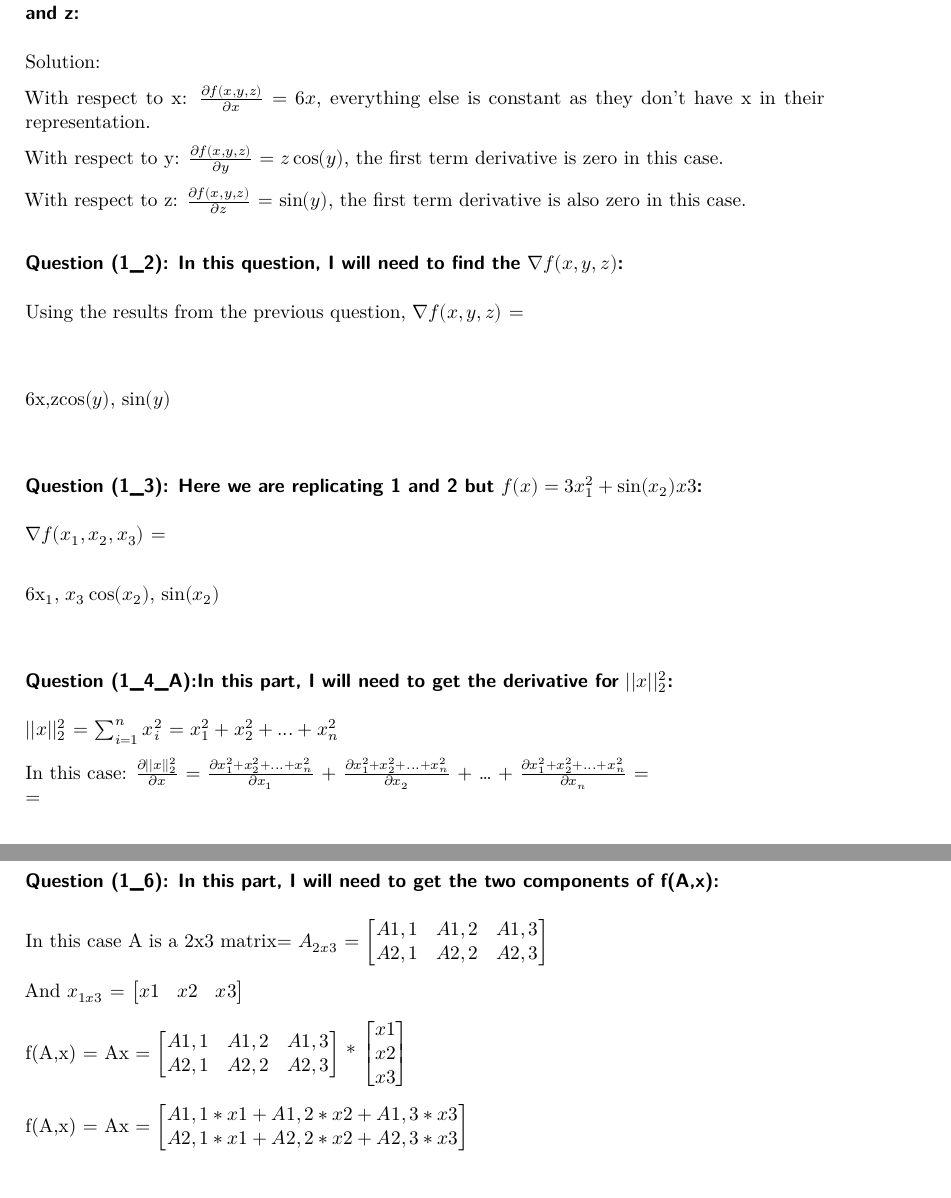
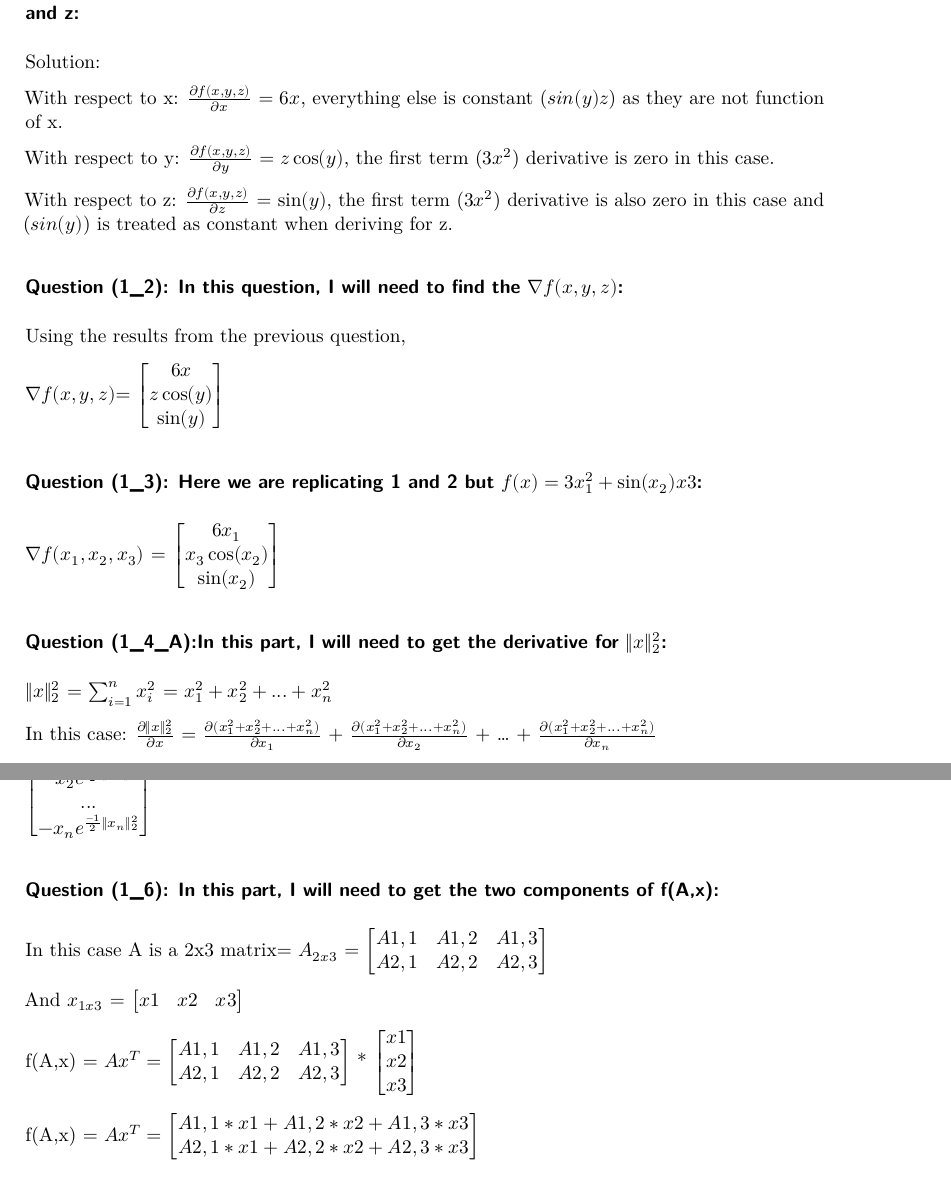
Before and after one commit to AlaaAAlghwiri/Deep-Learning-CS-2078, a Quarto document (HW/HW1/Alaa_Alghwiri_hw1_cs1678.qmd): two parts of pages 1 and 3 of 3 before the commit and two parts of pages 1 and 3 of 4 after it, joined at a grey line, cut so that both start at the same text. Rendered offline with R 4.5, knitr and Pandoc in place of Quarto, then LaTeX, with nearby package versions.

Commit message:
Apply final changes on homework 1 before the submission

```diff
--- a/HW/HW1/Alaa_Alghwiri_hw1_cs1678.qmd
+++ b/HW/HW1/Alaa_Alghwiri_hw1_cs1678.qmd
@@ -10,24 +10,33 @@ editor: visual
 
 Solution:
 
-With respect to x: $\frac{\partial{f(x,y,z)}}{\partial{x}}$ = $6x$, everything else is constant as they don't have x in their representation.
+With respect to x: $\frac{\partial{f(x,y,z)}}{\partial{x}}$ = $6x$, everything else is constant ($sin(y)z$) as they are not function of x.
 
-With respect to y: $\frac{\partial{f(x,y,z)}}{\partial{y}}$ = $z\cos(y)$, the first term derivative is zero in this case.
+With respect to y: $\frac{\partial{f(x,y,z)}}{\partial{y}}$ = $z\cos(y)$, the first term ($3x^2$) derivative is zero in this case.
 
-With respect to z: $\frac{\partial{f(x,y,z)}}{\partial{z}}$ = $\sin(y)$, the first term derivative is also zero in this case.
+With respect to z: $\frac{\partial{f(x,y,z)}}{\partial{z}}$ = $\sin(y)$, the first term ($3x^2$) derivative is also zero in this case and ($sin(y)$) is treated as constant when deriving for z.
 
 ### Question (1_2): In this question, I will need to find the $\nabla f(x,y,z)$:
 
-Using the results from the previous question, $\nabla f(x,y,z)$ = \[$6x$, $z\cos(y)$, $\sin(y)$\]
+Using the results from the previous question,
+
+$\nabla f(x,y,z)$= $\begin{bmatrix}
+6x \\
+z\cos(y) \\
+\sin(y)
+\end{bmatrix}$
 
 ### Question (1_3): Here we are replicating 1 and 2 but $f(x) = 3x_1^2 + \sin(x_2)x3$:
 
-$\nabla f(x_1,x_2,x_3)$ = \[$6x_1$, $x_3\cos(x_2)$, $\sin(x_2)$\]
+$\nabla f(x_1,x_2,x_3)$ = $\begin{bmatrix}
+6x_1 \\
+x_3\cos(x_2) \\
+\sin(x_2)
+\end{bmatrix}$
 
-### Question (1_4_A):In this part, I will need to get the derivative for $||x||_2^2$:
+### Question (1_4_A):In this part, I will need to get the derivative for $\|x\|_2^2$:
 
-$||x||_2^2$ = $\sum_{i = 1}^{n}x_i^2$ = $x_1^2 + x_2^2 + ... + x_n^2$
+$\|x\|_2^2$ = $\sum_{i = 1}^{n}x_i^2$ = $x_1^2 + x_2^2 + ... + x_n^2$
 
-In this case: $\frac{\partial{||x||_2^2}}{\partial{x}}$ = $\frac{\partial{x_1^2 + x_2^2 + ... + x_n^2}}{\partial{x_1}}$ + $\frac{\partial{x_1^2 + x_2^2 + ... + x_n^2}}{\partial{x_2}}$ + ... + $\frac{\partial{x_1^2 + x_2^2 + ... + x_n^2}}{\partial{x_n}}$ =\
-= \[ $2x_1$, $2x_2$, $...$, $2x_n$\], This represents the partial derivative for each x.
+In this case: $\frac{\partial{\|x\|_2^2}}{\partial{x}}$ = $\frac{\partial({x_1^2 + x_2^2 + ... + x_n^2})}{\partial{x_1}}$ + $\frac{\partial({x_1^2 + x_2^2 + ... + x_n^2})}{\partial{x_2}}$ + ... + $\frac{\partial({x_1^2 + x_2^2 + ... + x_n^2})}{\partial{x_n}}$
 
@@ -67,3 +98,7 @@ $\frac{\partial{h(z)}}{\partial{x}}$ = $-x_i$ \*$e^{\frac{-1}{2}\|x_i\|_2^2}$ =
+-x_2e^{\frac{-1}{2}\|x_2\|_2^2} \\
+... \\
+-x_ne^{\frac{-1}{2}\|x_n\|_2^2}
+\end{bmatrix}$
 
 ### Question (1_6): In this part, I will need to get the two components of f(A,x):
 
@@ -76,7 +111,7 @@ And $x_{1x3}$ = $\begin{bmatrix}
   x1 & x2 & x3
 \end{bmatrix}$
 
-f(A,x) = Ax = $\begin{bmatrix}
+f(A,x) = $Ax^T$ = $\begin{bmatrix}
   A1,1 & A1,2 & A1,3 \\
   A2,1 & A2,2 & A2,3 \\
 \end{bmatrix}$ \* $\begin{bmatrix}
@@ -85,7 +120,7 @@ f(A,x) = Ax = $\begin{bmatrix}
   x3
 \end{bmatrix}$
 
-f(A,x) = Ax = $\begin{bmatrix}
+f(A,x) = $Ax^T$ = $\begin{bmatrix}
   A1,1*x1 + A1,2*x2 + A1,3*x3 \\
   A2,1*x1 + A2,2*x2 + A2,3*x3
 \end{bmatrix}$
```
Also changed, not shown: HW/HW1/Alaa_Alghwiri_hw1_cs1678.pdf, HW/HW1/Alaa_Alghwiri_hw1_cs1678.qmd (42 more changed lines).
